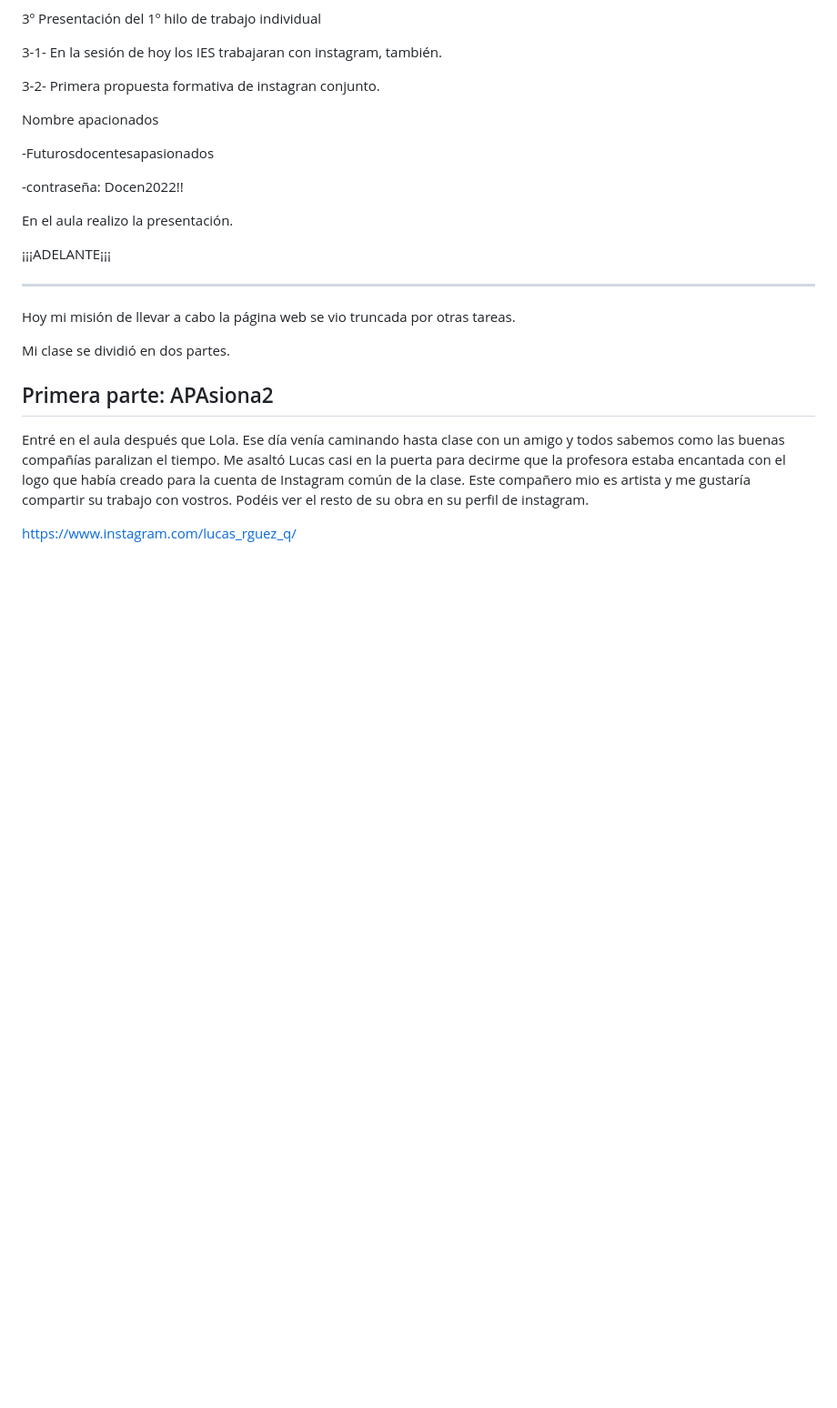
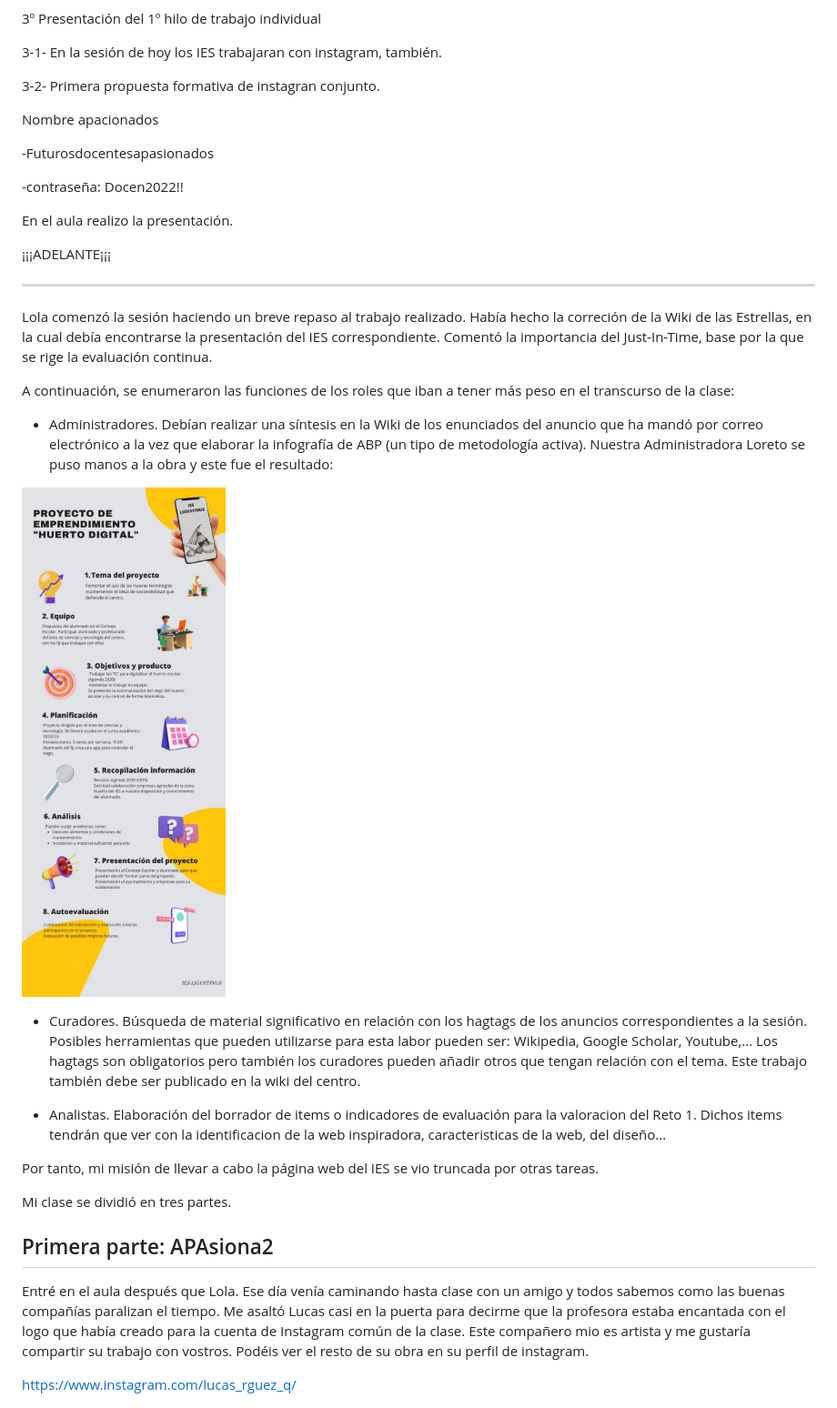
Before and after one commit to belengcamino/belengcamino.github.io, a Markdown page: procesos_contextos/diario.md, the part around the change printed below. Shown: that part at 91% size. Drawn GitHub-style; pictures changed too: procesos_contextos/images/infografia.jpg (added); blank space fills up the shorter version.

Commit message:
diario

```diff
--- a/procesos_contextos/diario.md
+++ b/procesos_contextos/diario.md
@@ -325,9 +325,21 @@ En el aula realizo la presentación.
 
 --------------
 
-Hoy mi misión de llevar a cabo la página web se vio truncada por otras tareas.
+Lola comenzó la sesión haciendo un breve repaso al trabajo realizado. Había hecho la correción de la Wiki de las Estrellas, en la cual debía encontrarse la presentación del IES correspondiente. Comentó la importancia del Just-In-Time, base por la que se rige la evaluación continua.
 
-Mi clase se dividió en dos partes.
+A continuación, se enumeraron las funciones de los roles que iban a tener más peso en el transcurso de la clase:
+
+- Administradores. Debían realizar una síntesis en la Wiki de los enunciados del anuncio que ha mandó por correo electrónico a la vez que elaborar la infografía de ABP (un tipo de metodología activa). Nuestra Administradora Loreto se puso manos a la obra y este fue el resultado:
+
+![infografia](images/infografia.jpg)
+
+- Curadores. Búsqueda de material significativo en relación con los hagtags de los anuncios correspondientes a la sesión. Posibles herramientas que pueden utilizarse para esta labor pueden ser: Wikipedia, Google Scholar, Youtube,... Los hagtags son obligatorios pero también los curadores pueden añadir otros que tengan relación con el tema. Este trabajo también debe ser publicado en la wiki del centro.
+
+- Analistas. Elaboración del borrador de items o indicadores de evaluación para la valoracion del Reto 1. Dichos items tendrán que ver con la identificacion de la web inspiradora, caracteristicas de la web, del diseño...
+
+Por tanto, mi misión de llevar a cabo la página web del IES se vio truncada por otras tareas.
+
+Mi clase se dividió en tres partes.
 
 ## Primera parte: APAsiona2
 
```
Also changed, not shown: other parts of procesos_contextos/diario.md (+14 -14 lines).
